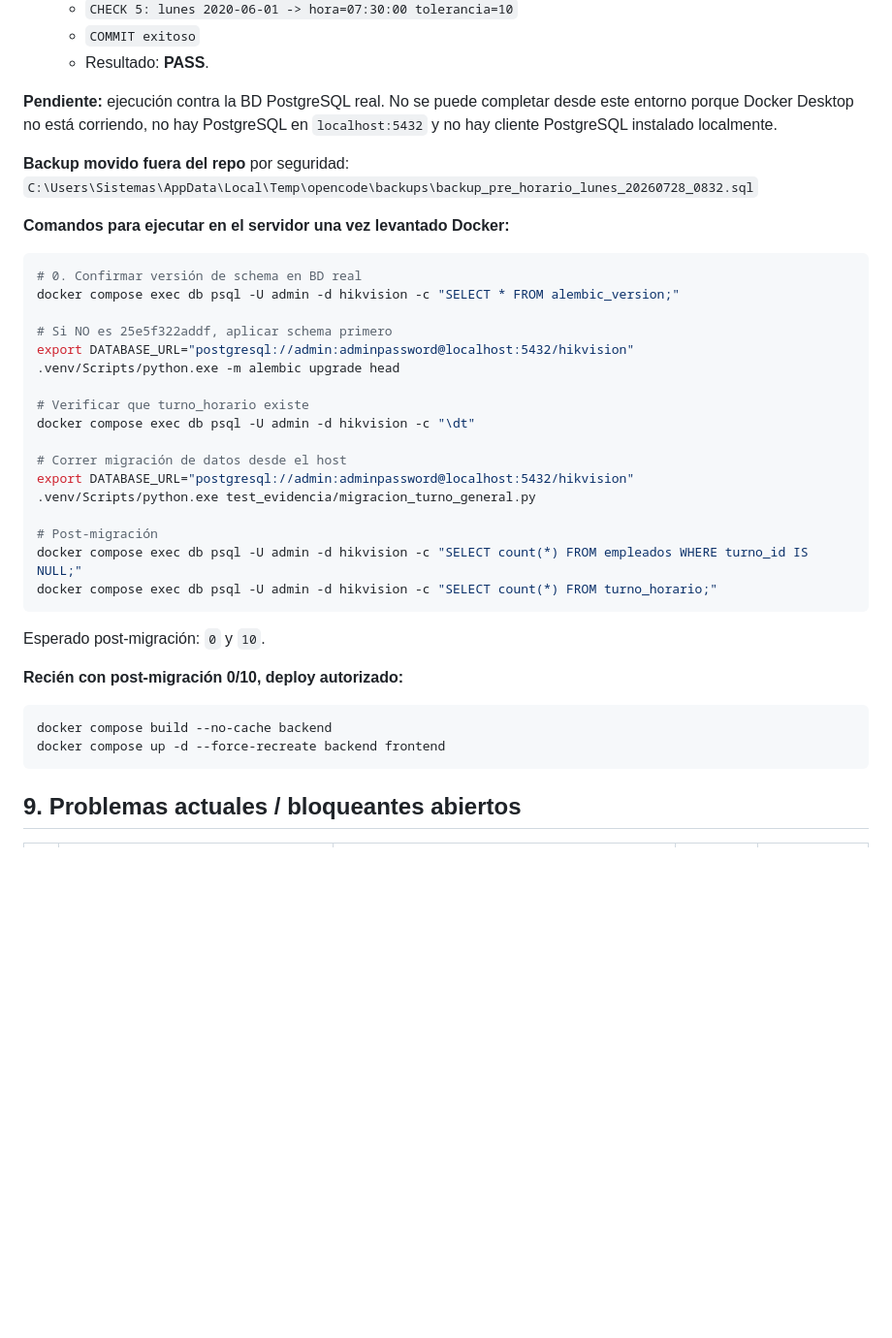
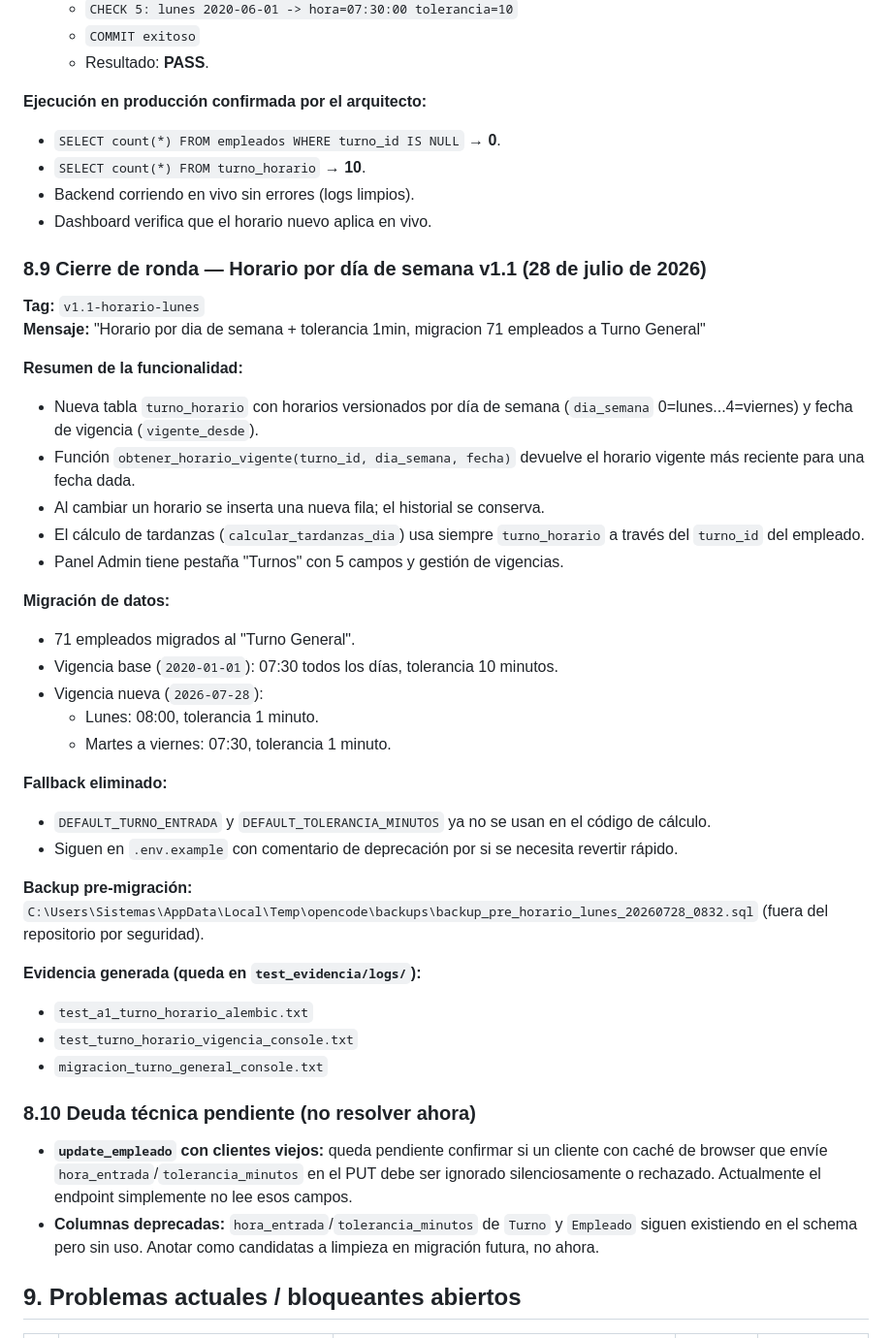
Before and after one commit to b41r0nn/hikvision_extractor, a Markdown page: handoff_hikvision_asistencia.md, the part around the change. Shown at 97% size. Rendered like a GitHub page; blank space fills up the shorter version.

Commit message:
docs: cerrar ronda horario por dia de semana v1.1

````diff
--- a/handoff_hikvision_asistencia.md
+++ b/handoff_hikvision_asistencia.md
@@ -413,41 +413,48 @@ El batch de cambios queda **cerrado**. Se validaron los 7 bloques propuestos y l
   - `COMMIT exitoso`
   - Resultado: **PASS**.
 
-**Pendiente:** ejecución contra la BD PostgreSQL real. No se puede completar desde este entorno porque Docker Desktop no está corriendo, no hay PostgreSQL en `localhost:5432` y no hay cliente PostgreSQL instalado localmente.
+**Ejecución en producción confirmada por el arquitecto:**
+- `SELECT count(*) FROM empleados WHERE turno_id IS NULL` → **0**.
+- `SELECT count(*) FROM turno_horario` → **10**.
+- Backend corriendo en vivo sin errores (logs limpios).
+- Dashboard verifica que el horario nuevo aplica en vivo.
 
-**Backup movido fuera del repo** por seguridad:
+### 8.9 Cierre de ronda — Horario por día de semana v1.1 (28 de julio de 2026)
+
+**Tag:** `v1.1-horario-lunes`
+**Mensaje:** "Horario por dia de semana + tolerancia 1min, migracion 71 empleados a Turno General"
+
+**Resumen de la funcionalidad:**
+- Nueva tabla `turno_horario` con horarios versionados por día de semana (`dia_semana` 0=lunes...4=viernes) y fecha de vigencia (`vigente_desde`).
+- Función `obtener_horario_vigente(turno_id, dia_semana, fecha)` devuelve el horario vigente más reciente para una fecha dada.
+- Al cambiar un horario se inserta una nueva fila; el historial se conserva.
+- El cálculo de tardanzas (`calcular_tardanzas_dia`) usa siempre `turno_horario` a través del `turno_id` del empleado.
+- Panel Admin tiene pestaña "Turnos" con 5 campos y gestión de vigencias.
+
+**Migración de datos:**
+- 71 empleados migrados al "Turno General".
+- Vigencia base (`2020-01-01`): 07:30 todos los días, tolerancia 10 minutos.
+- Vigencia nueva (`2026-07-28`):
+  - Lunes: 08:00, tolerancia 1 minuto.
+  - Martes a viernes: 07:30, tolerancia 1 minuto.
+
+**Fallback eliminado:**
+- `DEFAULT_TURNO_ENTRADA` y `DEFAULT_TOLERANCIA_MINUTOS` ya no se usan en el código de cálculo.
+- Siguen en `.env.example` con comentario de deprecación por si se necesita revertir rápido.
+
+**Backup pre-migración:**
 `C:\Users\Sistemas\AppData\Local\Temp\opencode\backups\backup_pre_horario_lunes_20260728_0832.sql`
+(fuera del repositorio por seguridad).
 
-**Comandos para ejecutar en el servidor una vez levantado Docker:**
+**Evidencia generada (queda en `test_evidencia/logs/`):**
+- `test_a1_turno_horario_alembic.txt`
+- `test_turno_horario_vigencia_console.txt`
+- `migracion_turno_general_console.txt`
 
-```bash
-# 0. Confirmar versión de schema en BD real
-docker compose exec db psql -U admin -d hikvision -c "SELECT * FROM alembic_version;"
+### 8.10 Deuda técnica pendiente (no resolver ahora)
 
-# Si NO es 25e5f322addf, aplicar schema primero
-export DATABASE_URL="postgresql://admin:adminpassword@localhost:5432/hikvision"
-.venv/Scripts/python.exe -m alembic upgrade head
-
-# Verificar que turno_horario existe
-docker compose exec db psql -U admin -d hikvision -c "\dt"
-
-# Correr migración de datos desde el host
-export DATABASE_URL="postgresql://admin:adminpassword@localhost:5432/hikvision"
-.venv/Scripts/python.exe test_evidencia/migracion_turno_general.py
-
-# Post-migración
-docker compose exec db psql -U admin -d hikvision -c "SELECT count(*) FROM empleados WHERE turno_id IS NULL;"
-docker compose exec db psql -U admin -d hikvision -c "SELECT count(*) FROM turno_horario;"
-```
-
-Esperado post-migración: `0` y `10`.
-
-**Recién con post-migración 0/10, deploy autorizado:**
-
-```bash
-docker compose build --no-cache backend
-docker compose up -d --force-recreate backend frontend
-```
+- **`update_empleado` con clientes viejos:** queda pendiente confirmar si un cliente con caché de browser que envíe `hora_entrada`/`tolerancia_minutos` en el PUT debe ser ignorado silenciosamente o rechazado. Actualmente el endpoint simplemente no lee esos campos.
+- **Columnas deprecadas:** `hora_entrada`/`tolerancia_minutos` de `Turno` y `Empleado` siguen existiendo en el schema pero sin uso. Anotar como candidatas a limpieza en migración futura, no ahora.
 
 ## 9. Problemas actuales / bloqueantes abiertos
 
````
